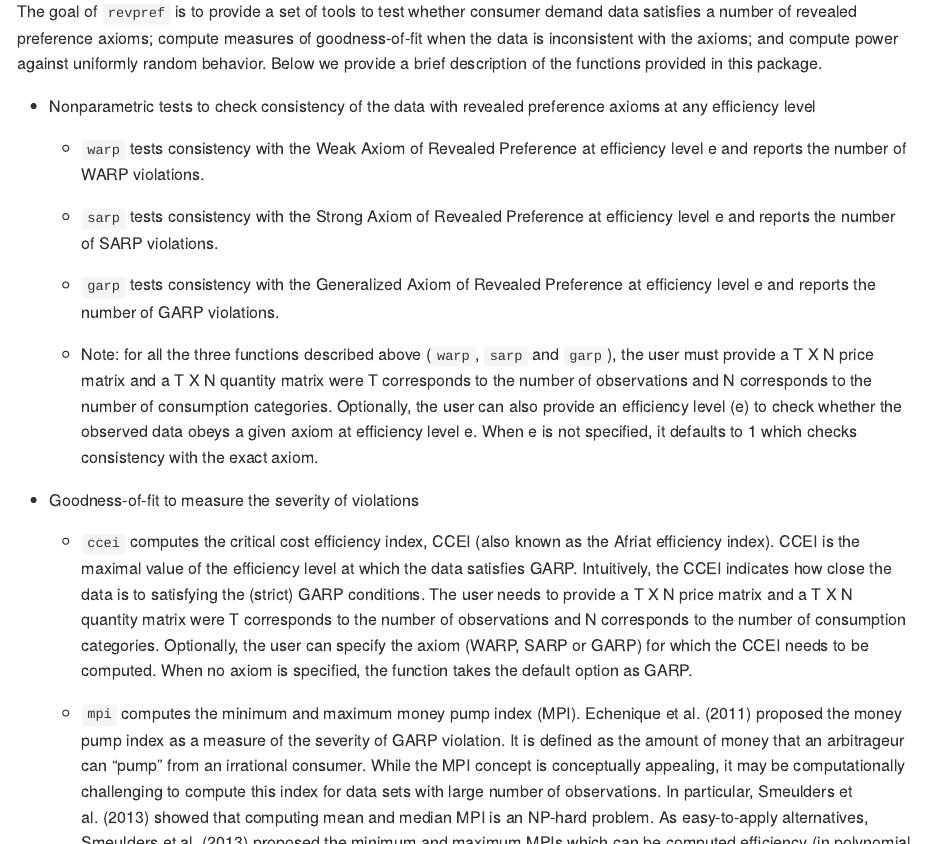
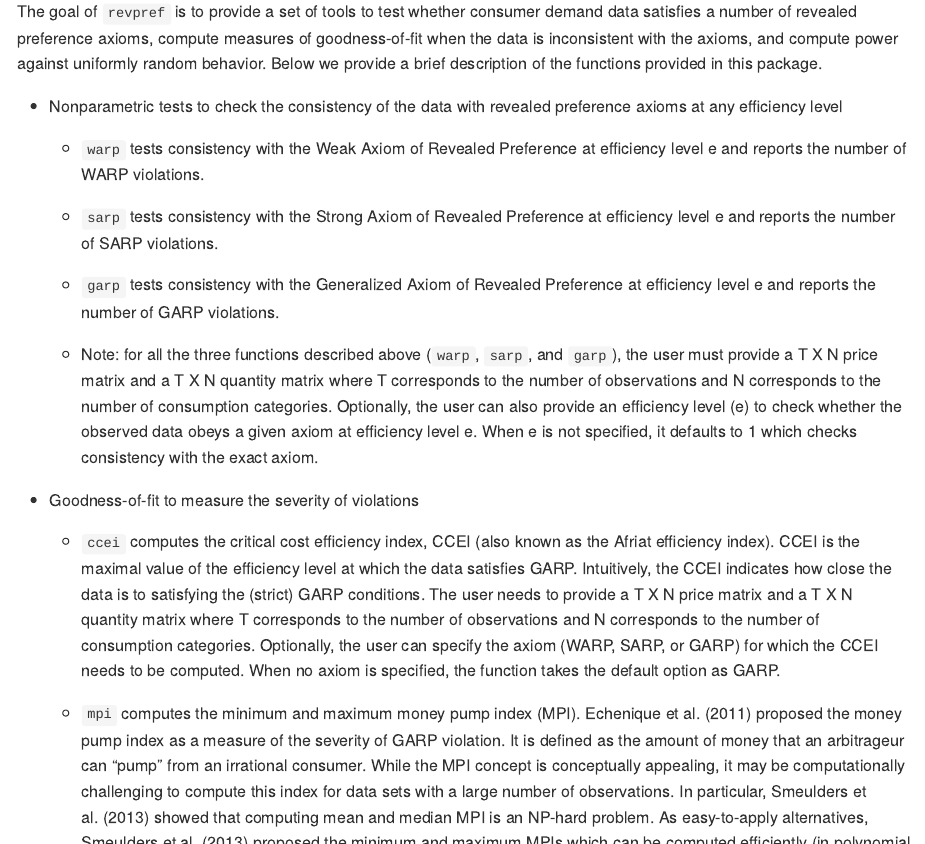
Before and after one commit to ksurana21/revpref, an R Markdown document (README.Rmd): the page in a window 1100 px wide, from 110 px down, and a second part further down, joined at a grey line. The pictures show the output file README.md that the author committed with the source, drawn offline in the style of GitHub; badge pictures from the web are left out.

Commit message:
CRAN submission

```diff
--- a/README.Rmd
+++ b/README.Rmd
@@ -19,9 +19,9 @@ knitr::opts_chunk$set(
 [![Travis build status](https://travis-ci.com/ksurana21/revpref.svg?branch=master)](https://travis-ci.com/ksurana21/revpref)
 <!-- badges: end -->
 
-The goal of `revpref` is to provide a set of tools to test whether consumer demand data satisfies a number of revealed preference axioms; compute measures of goodness-of-fit when the data is inconsistent with the axioms; and compute power against uniformly random behavior. Below we provide a brief description of the functions provided in this package.
+The goal of `revpref` is to provide a set of tools to test whether consumer demand data satisfies a number of revealed preference axioms, compute measures of goodness-of-fit when the data is inconsistent with the axioms, and compute power against uniformly random behavior. Below we provide a brief description of the functions provided in this package.
 
-- Nonparametric tests to check consistency of the data with revealed preference axioms at any efficiency level
+- Nonparametric tests to check the consistency of the data with revealed preference axioms at any efficiency level
 
   * `warp` tests consistency with the Weak Axiom of Revealed Preference at efficiency level e and reports the number of WARP violations.
 
@@ -29,13 +29,13 @@ The goal of `revpref` is to provide a set of tools to test whether consumer dema
 
   * `garp` tests consistency with the Generalized Axiom of Revealed Preference at efficiency level e and reports the number of GARP violations.
 
-  * Note: for all the three functions described above (`warp`, `sarp` and `garp`), the user must provide a T X N price matrix and a T X N quantity matrix were T corresponds to the number of observations and N corresponds to the number of consumption categories. Optionally, the user can also provide an efficiency level (e) to check whether the observed data obeys a given axiom at efficiency level e. When e is not specified, it defaults to 1 which checks consistency with the exact axiom.
+  * Note: for all the three functions described above (`warp`, `sarp`, and `garp`), the user must provide a T X N price matrix and a T X N quantity matrix where T corresponds to the number of observations and N corresponds to the number of consumption categories. Optionally, the user can also provide an efficiency level (e) to check whether the observed data obeys a given axiom at efficiency level e. When e is not specified, it defaults to 1 which checks consistency with the exact axiom.
 
 - Goodness-of-fit to measure the severity of violations
 
-  * `ccei` computes the critical cost efficiency index, CCEI (also known as the Afriat efficiency index). CCEI is the maximal value of the efficiency level at which the data satisfies GARP. Intuitively, the CCEI indicates how close the data is to satisfying the (strict) GARP conditions. The user needs to provide a T X N price matrix and a T X N quantity matrix were T corresponds to the number of observations and N corresponds to the number of consumption categories. Optionally, the user can specify the axiom (WARP, SARP or GARP) for which the CCEI needs to be computed. When no axiom is specified, the function takes the default option as GARP.
+  * `ccei` computes the critical cost efficiency index, CCEI (also known as the Afriat efficiency index). CCEI is the maximal value of the efficiency level at which the data satisfies GARP. Intuitively, the CCEI indicates how close the data is to satisfying the (strict) GARP conditions. The user needs to provide a T X N price matrix and a T X N quantity matrix where T corresponds to the number of observations and N corresponds to the number of consumption categories. Optionally, the user can specify the axiom (WARP, SARP, or GARP) for which the CCEI needs to be computed. When no axiom is specified, the function takes the default option as GARP.
 
-  * `mpi` computes the minimum and maximum money pump index (MPI). Echenique et al. (2011) proposed the money pump index as a measure of the severity of GARP violation. It is defined as the amount of money that an arbitrageur can "pump" from an irrational consumer. While the MPI concept is conceptually appealing, it may be computationally challenging to compute this index for data sets with large number of observations. In particular, Smeulders et al. (2013) showed that computing mean and median MPI is an NP-hard problem. As easy-to-apply alternatives, Smeulders et al. (2013) proposed the minimum and maximum MPIs which can be computed efficiency (in polynomial time). The function `mpi` implements the algorithm provided by these authors to compute the minimum and maximum MPI values for the given data.
+  * `mpi` computes the minimum and maximum money pump index (MPI). Echenique et al. (2011) proposed the money pump index as a measure of the severity of GARP violation. It is defined as the amount of money that an arbitrageur can "pump" from an irrational consumer. While the MPI concept is conceptually appealing, it may be computationally challenging to compute this index for data sets with a large number of observations. In particular, Smeulders et al. (2013) showed that computing mean and median MPI is an NP-hard problem. As easy-to-apply alternatives, Smeulders et al. (2013) proposed the minimum and maximum MPIs which can be computed efficiently (in polynomial time). The function `mpi` implements the algorithm provided by these authors to compute the minimum and maximum MPI values for the given data.
 
 - Bronars' power to capture the probability of rejecting a given revealed preference axiom
 
```
Also changed, not shown: README.md, README.Rmd (4 more changed lines), 2 other files.
